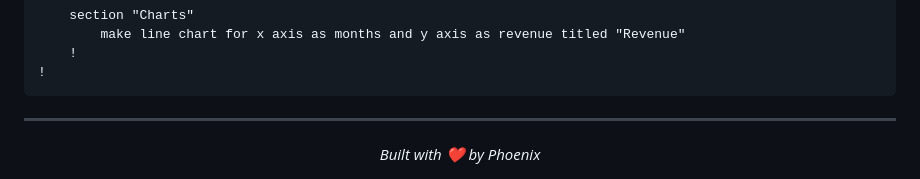
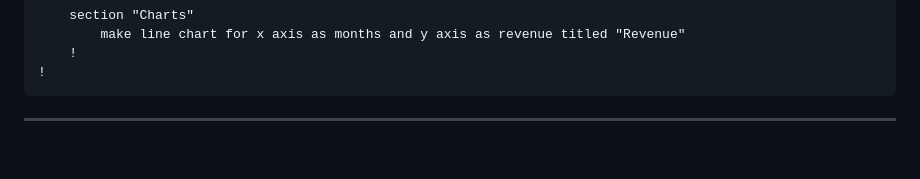
Before and after one commit to phoenix2610/EPL, a Markdown page: README.md, the part around the change. GitHub-like rendering; folded sections open; blank space fills up the shorter version.

Commit message:
Remove built with message from README

```diff
--- a/README.md
+++ b/README.md
@@ -186,5 +186,4 @@ make page saved as "dashboard.html" styled as "dark"
 
 ---
 <div align="center">
-  <i>Built with ❤️ by Phoenix</i>
 </div>
```
